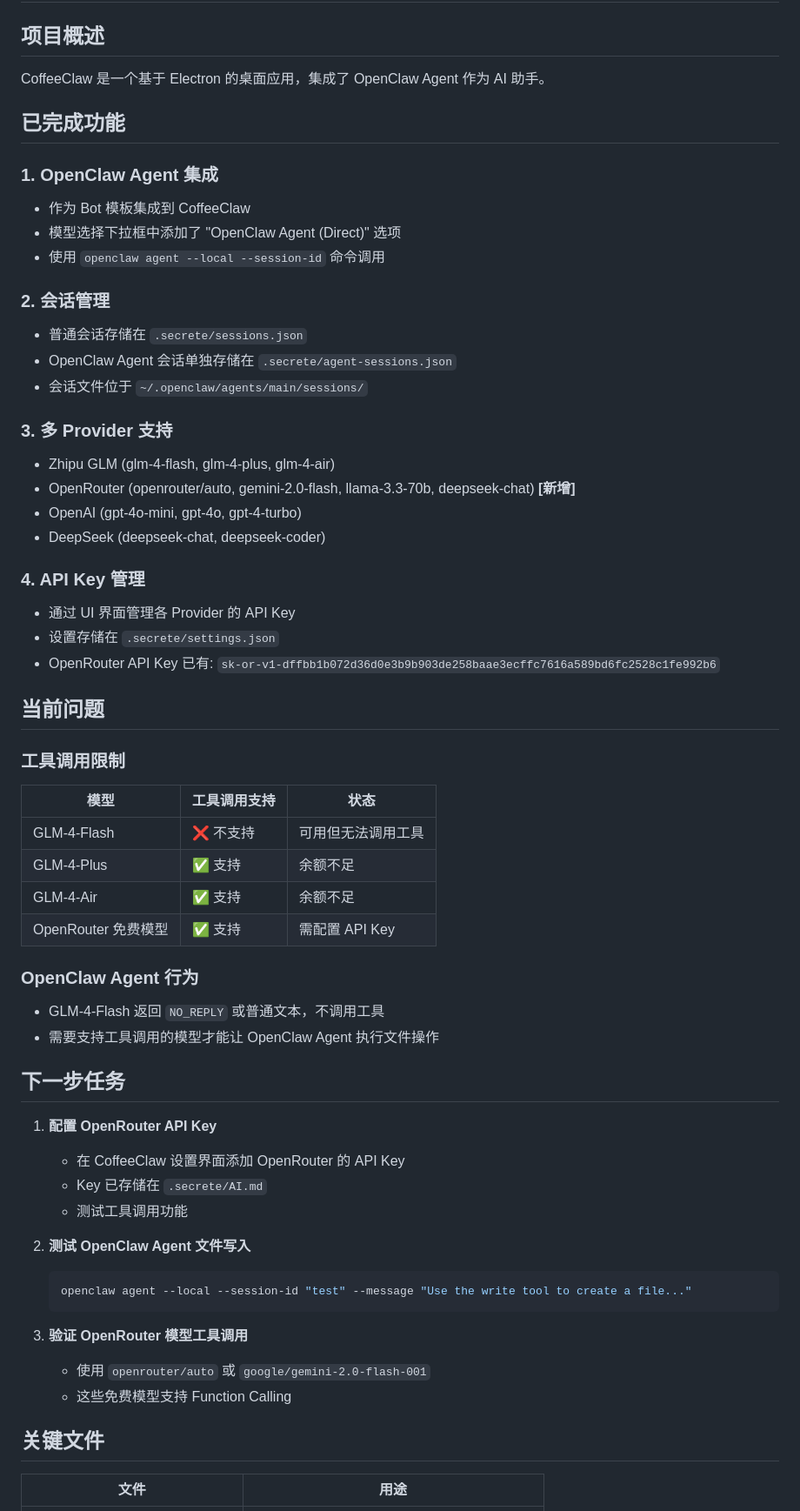
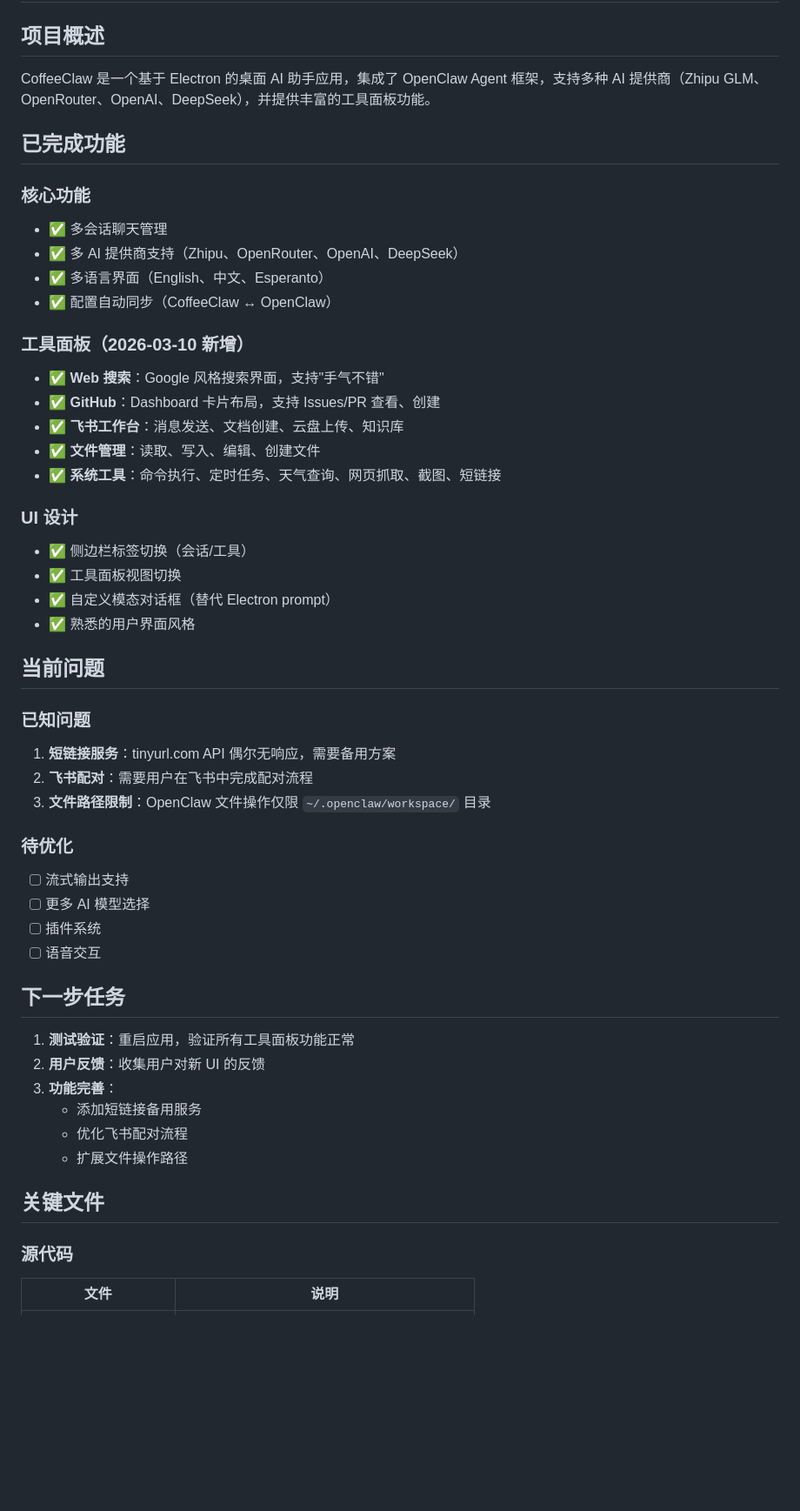
Before and after one commit to emptist/coffeeclaw, a Markdown page: CONVERSATION_SUMMARY.md, the part around one of its changes. Shown at 87% size. GitHub-like rendering; blank space fills up the shorter version.

````diff
--- a/CONVERSATION_SUMMARY.md
+++ b/CONVERSATION_SUMMARY.md
@@ -2,61 +2,53 @@
 
 ## 项目概述
-CoffeeClaw 是一个基于 Electron 的桌面应用，集成了 OpenClaw Agent 作为 AI 助手。
+
+CoffeeClaw 是一个基于 Electron 的桌面 AI 助手应用，集成了 OpenClaw Agent 框架，支持多种 AI 提供商（Zhipu GLM、OpenRouter、OpenAI、DeepSeek），并提供丰富的工具面板功能。
 
 ## 已完成功能
 
-### 1. OpenClaw Agent 集成
-- 作为 Bot 模板集成到 CoffeeClaw
-- 模型选择下拉框中添加了 "OpenClaw Agent (Direct)" 选项
-- 使用 `openclaw agent --local --session-id` 命令调用
+### 核心功能
+- ✅ 多会话聊天管理
+- ✅ 多 AI 提供商支持（Zhipu、OpenRouter、OpenAI、DeepSeek）
+- ✅ 多语言界面（English、中文、Esperanto）
+- ✅ 配置自动同步（CoffeeClaw ↔ OpenClaw）
 
-### 2. 会话管理
-- 普通会话存储在 `.secrete/sessions.json`
-- OpenClaw Agent 会话单独存储在 `.secrete/agent-sessions.json`
-- 会话文件位于 `~/.openclaw/agents/main/sessions/`
+### 工具面板（2026-03-10 新增）
+- ✅ **Web 搜索**：Google 风格搜索界面，支持"手气不错"
+- ✅ **GitHub**：Dashboard 卡片布局，支持 Issues/PR 查看、创建
+- ✅ **飞书工作台**：消息发送、文档创建、云盘上传、知识库
+- ✅ **文件管理**：读取、写入、编辑、创建文件
+- ✅ **系统工具**：命令执行、定时任务、天气查询、网页抓取、截图、短链接
 
-### 3. 多 Provider 支持
-- Zhipu GLM (glm-4-flash, glm-4-plus, glm-4-air)
-- OpenRouter (openrouter/auto, gemini-2.0-flash, llama-3.3-70b, deepseek-chat) **[新增]**
-- OpenAI (gpt-4o-mini, gpt-4o, gpt-4-turbo)
-- DeepSeek (deepseek-chat, deepseek-coder)
-
-### 4. API Key 管理
-- 通过 UI 界面管理各 Provider 的 API Key
-- 设置存储在 `.secrete/settings.json`
-- OpenRouter API Key 已有: `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`
+### UI 设计
+- ✅ 侧边栏标签切换（会话/工具）
+- ✅ 工具面板视图切换
+- ✅ 自定义模态对话框（替代 Electron prompt）
+- ✅ 熟悉的用户界面风格
 
 ## 当前问题
 
-### 工具调用限制
-| 模型 | 工具调用支持 | 状态 |
-|------|-------------|------|
-| GLM-4-Flash | ❌ 不支持 | 可用但无法调用工具 |
-| GLM-4-Plus | ✅ 支持 | 余额不足 |
-| GLM-4-Air | ✅ 支持 | 余额不足 |
-| OpenRouter 免费模型 | ✅ 支持 | 需配置 API Key |
+### 已知问题
+1. **短链接服务**：tinyurl.com API 偶尔无响应，需要备用方案
+2. **飞书配对**：需要用户在飞书中完成配对流程
+3. **文件路径限制**：OpenClaw 文件操作仅限 `~/.openclaw/workspace/` 目录
 
-### OpenClaw Agent 行为
-- GLM-4-Flash 返回 `NO_REPLY` 或普通文本，不调用工具
-- 需要支持工具调用的模型才能让 OpenClaw Agent 执行文件操作
+### 待优化
+- [ ] 流式输出支持
+- [ ] 更多 AI 模型选择
+- [ ] 插件系统
+- [ ] 语音交互
 
 ## 下一步任务
 
-1. **配置 OpenRouter API Key**
-   - 在 CoffeeClaw 设置界面添加 OpenRouter 的 API Key
-   - Key 已存储在 `.secrete/AI.md`
-   - 测试工具调用功能
-
-2. **测试 OpenClaw Agent 文件写入**
-   ```bash
-   openclaw agent --local --session-id "test" --message "Use the write tool to create a file..."
-   ```
-
-3. **验证 OpenRouter 模型工具调用**
-   - 使用 `openrouter/auto` 或 `google/gemini-2.0-flash-001`
-   - 这些免费模型支持 Function Calling
+1. **测试验证**：重启应用，验证所有工具面板功能正常
+2. **用户反馈**：收集用户对新 UI 的反馈
+3. **功能完善**：
+   - 添加短链接备用服务
+   - 优化飞书配对流程
+   - 扩展文件操作路径
 
 ## 关键文件
 
-| 文件 | 用途 |
+### 源代码
+| 文件 | 说明 |
 |------|------|
````
Also changed, not shown: other parts of CONVERSATION_SUMMARY.md (+95 -39 lines).
